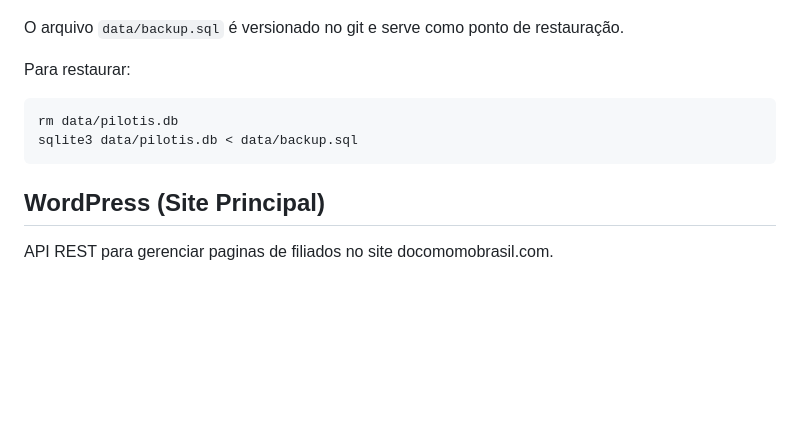
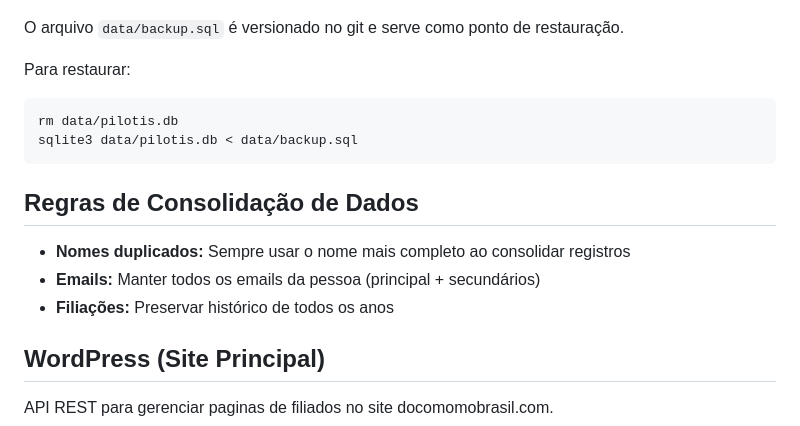
Before and after one commit to danilomm/pilotis, a Markdown page: CLAUDE.md, the part around the change. Rendered like a GitHub page; blank space fills up the shorter version.

Commit message:
Adiciona regras de consolidação e remove 16 duplicatas
- Regra: sempre usar nome mais completo ao consolidar
- 16 pessoas duplicadas consolidadas (785 → 769)
- Campo seminario populado com 401 participantes
- Emails secundários preservados

````diff
--- a/CLAUDE.md
+++ b/CLAUDE.md
@@ -238,6 +238,12 @@ rm data/pilotis.db
 sqlite3 data/pilotis.db < data/backup.sql
 ```
 
+## Regras de Consolidação de Dados
+
+- **Nomes duplicados:** Sempre usar o nome mais completo ao consolidar registros
+- **Emails:** Manter todos os emails da pessoa (principal + secundários)
+- **Filiações:** Preservar histórico de todos os anos
+
 ## WordPress (Site Principal)
 
 API REST para gerenciar paginas de filiados no site docomomobrasil.com.
````
